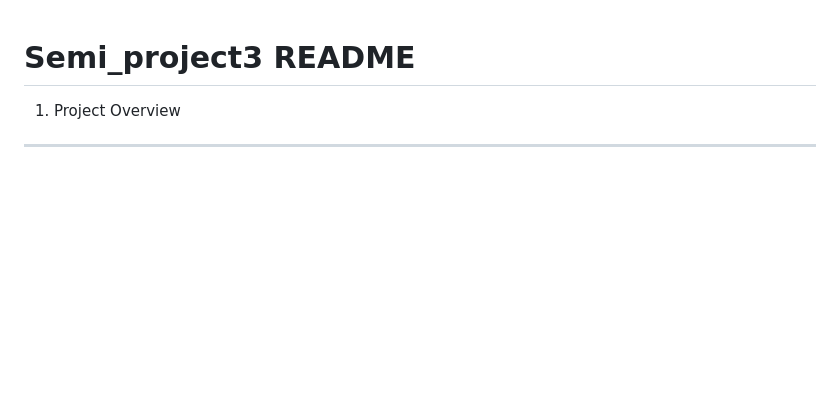
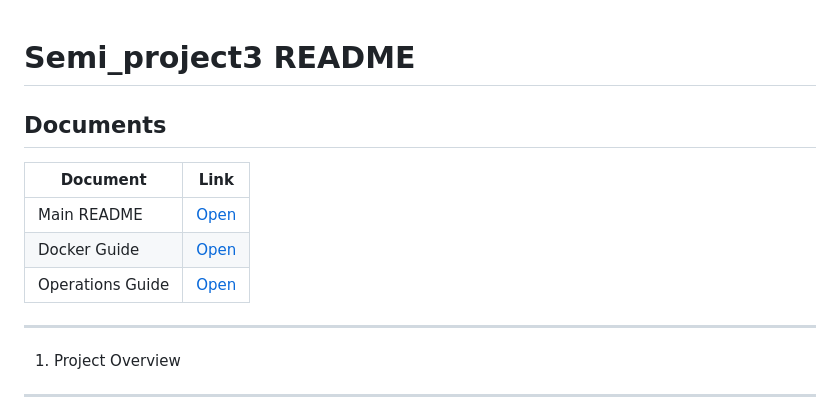
Before and after one commit to Cy4Crew/Semi_project3, a Markdown page: README.md, the part around the change. Rendered like a GitHub page; blank space fills up the shorter version.

Commit message:
Add documents section to README
Added a documents section with links to various guides.

```diff
--- a/README.md
+++ b/README.md
@@ -1,5 +1,15 @@
 Semi_project3 README
 ====================
+
+## Documents
+
+| Document | Link |
+|---|---|
+| Main README | [Open](README.md) |
+| Docker Guide | [Open](README_DOCKER.md) |
+| Operations Guide | [Open](README_OPERATIONS.md) |
+
+-------------------
 
 1. Project Overview
 -------------------
```
